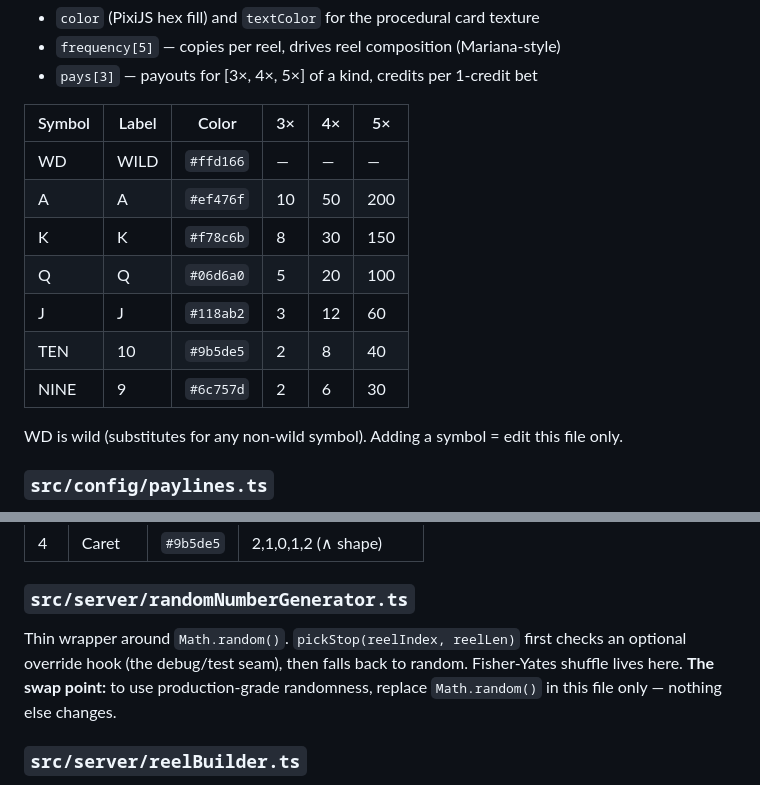
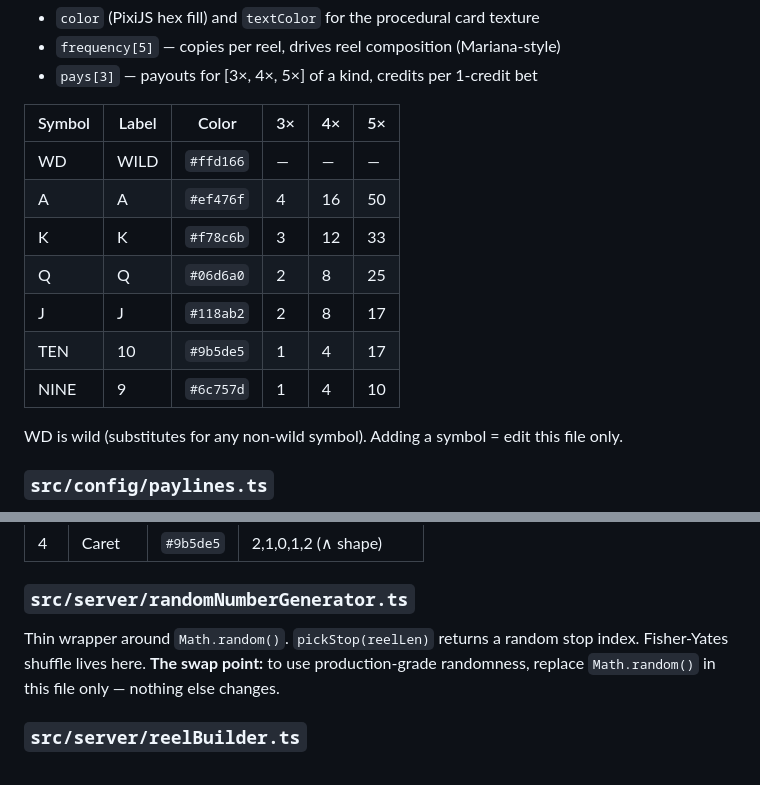
Before and after one commit to DrobnjakS18/slot-machine-resources, a Markdown page: CLAUDE.md, 2 parts joined by grey strips. Rendered like a GitHub page.

Commit message:
updated claude file

```diff
--- a/CLAUDE.md
+++ b/CLAUDE.md
@@ -85,12 +85,12 @@ The PAR sheet. 7 symbols, each with:
 | Symbol | Label | Color       | 3× | 4×  | 5×  |
 |--------|-------|-------------|-----|-----|-----|
 | WD     | WILD  | `#ffd166`   | —   | —   | —   |
-| A      | A     | `#ef476f`   | 10  | 50  | 200 |
-| K      | K     | `#f78c6b`   | 8   | 30  | 150 |
-| Q      | Q     | `#06d6a0`   | 5   | 20  | 100 |
-| J      | J     | `#118ab2`   | 3   | 12  | 60  |
-| TEN    | 10    | `#9b5de5`   | 2   | 8   | 40  |
-| NINE   | 9     | `#6c757d`   | 2   | 6   | 30  |
+| A      | A     | `#ef476f`   | 4   | 16  | 50  |
+| K      | K     | `#f78c6b`   | 3   | 12  | 33  |
+| Q      | Q     | `#06d6a0`   | 2   | 8   | 25  |
+| J      | J     | `#118ab2`   | 2   | 8   | 17  |
+| TEN    | 10    | `#9b5de5`   | 1   | 4   | 17  |
+| NINE   | 9     | `#6c757d`   | 1   | 4   | 10  |
 
 WD is wild (substitutes for any non-wild symbol). Adding a symbol = edit this file only.
 
@@ -106,7 +106,7 @@ WD is wild (substitutes for any non-wild symbol). Adding a symbol = edit this fi
 | 4  | Caret  | `#9b5de5` | 2,1,0,1,2 (∧ shape)              |
 
 ### `src/server/randomNumberGenerator.ts`
-Thin wrapper around `Math.random()`. `pickStop(reelIndex, reelLen)` first checks an optional override hook (the debug/test seam), then falls back to random. Fisher-Yates shuffle lives here. **The swap point:** to use production-grade randomness, replace `Math.random()` in this file only — nothing else changes.
+Thin wrapper around `Math.random()`. `pickStop(reelLen)` returns a random stop index. Fisher-Yates shuffle lives here. **The swap point:** to use production-grade randomness, replace `Math.random()` in this file only — nothing else changes.
 
 ### `src/server/reelBuilder.ts`
 Builds reelstrips from frequency tables: for each reel, push N copies of each symbol (N = frequency), then Fisher-Yates shuffle once. The shuffled array is the stable reelstrip; individual spins just pick a stop index.
```
